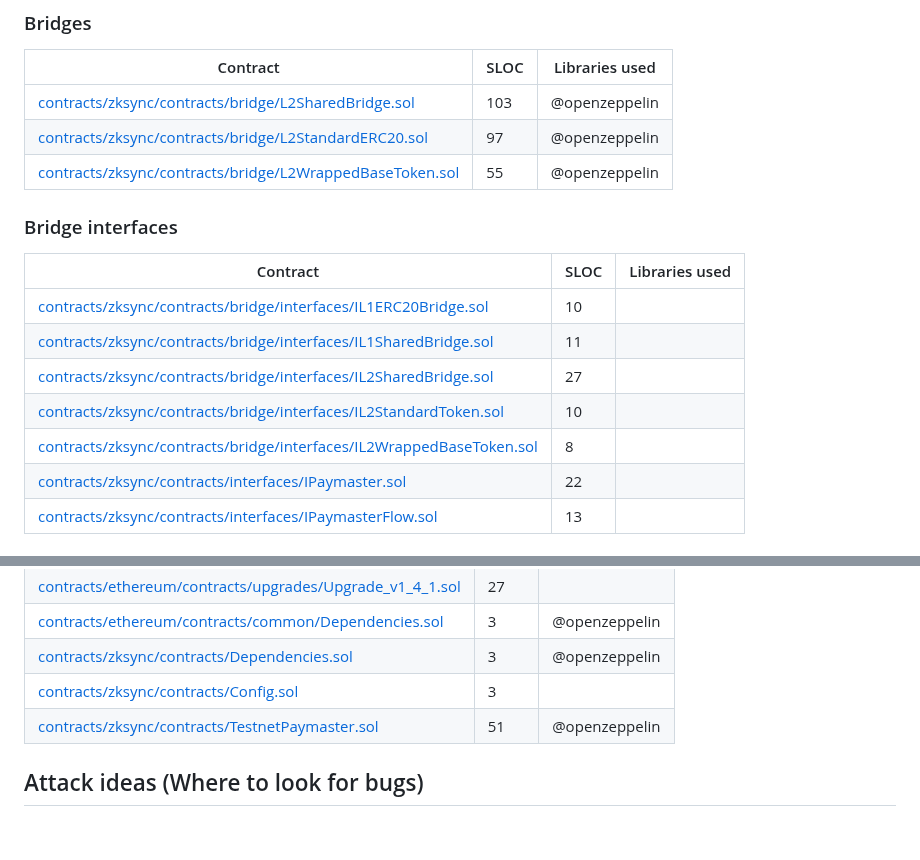
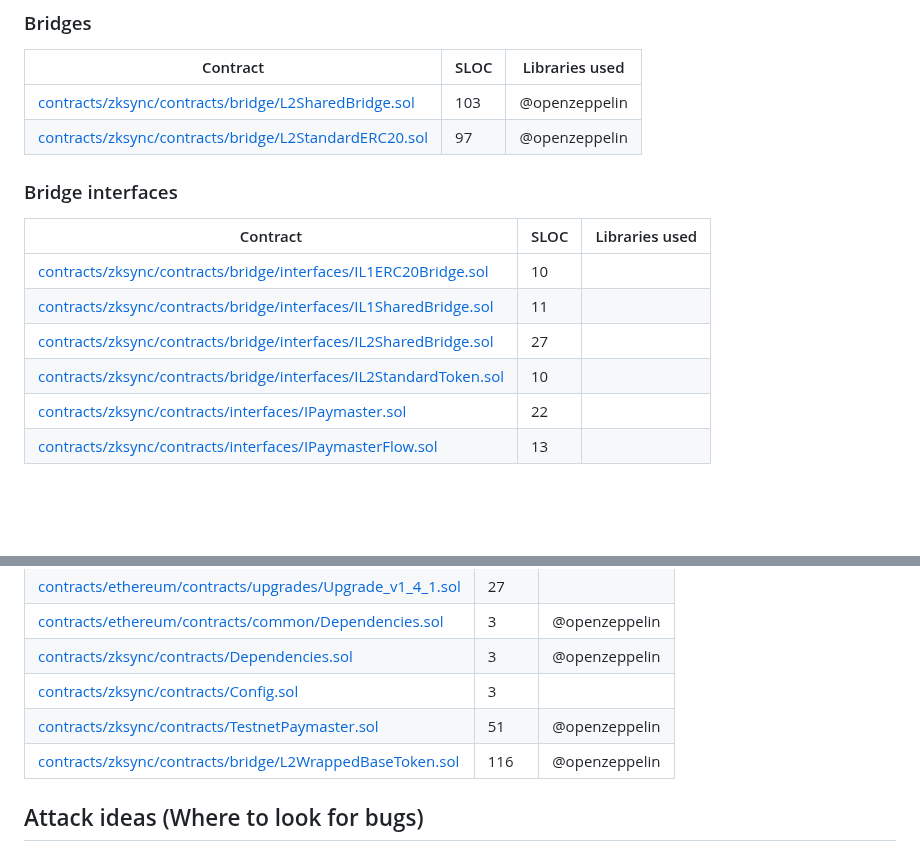
Before and after one commit to code-423n4/2024-03-zksync, a Markdown page: README.md, 2 parts joined by grey strips. GitHub-like rendering; blank space fills up the shorter version.

Commit message:
removed from scope

```diff
--- a/README.md
+++ b/README.md
@@ -272,7 +272,6 @@ For any clarifications, doubts, or discussion, please contact Code4rena staff, a
 | ----------- | ----------- | ----------- |
 | [contracts/zksync/contracts/bridge/L2SharedBridge.sol](https://github.com/code-423n4/2024-03-zksync/blob/main/code/contracts/zksync/contracts/bridge/L2SharedBridge.sol) | 103 | @openzeppelin |
 | [contracts/zksync/contracts/bridge/L2StandardERC20.sol](https://github.com/code-423n4/2024-03-zksync/blob/main/code/contracts/zksync/contracts/bridge/L2StandardERC20.sol) | 97 | @openzeppelin |
-| [contracts/zksync/contracts/bridge/L2WrappedBaseToken.sol](https://github.com/code-423n4/2024-03-zksync/blob/main/code/contracts/zksync/contracts/bridge/L2WrappedBaseToken.sol) | 55 | @openzeppelin |
 
 
 ### Bridge interfaces
@@ -283,7 +282,6 @@ For any clarifications, doubts, or discussion, please contact Code4rena staff, a
 | [contracts/zksync/contracts/bridge/interfaces/IL1SharedBridge.sol](https://github.com/code-423n4/2024-03-zksync/blob/main/code/contracts/zksync/contracts/bridge/interfaces/IL1SharedBridge.sol) | 11 |  |
 | [contracts/zksync/contracts/bridge/interfaces/IL2SharedBridge.sol](https://github.com/code-423n4/2024-03-zksync/blob/main/code/contracts/zksync/contracts/bridge/interfaces/IL2SharedBridge.sol) | 27 |  |
 | [contracts/zksync/contracts/bridge/interfaces/IL2StandardToken.sol](https://github.com/code-423n4/2024-03-zksync/blob/main/code/contracts/zksync/contracts/bridge/interfaces/IL2StandardToken.sol) | 10 |  |
-| [contracts/zksync/contracts/bridge/interfaces/IL2WrappedBaseToken.sol](https://github.com/code-423n4/2024-03-zksync/blob/main/code/contracts/zksync/contracts/bridge/interfaces/IL2WrappedBaseToken.sol) | 8 |  |
 | [contracts/zksync/contracts/interfaces/IPaymaster.sol](https://github.com/code-423n4/2024-03-zksync/blob/main/code/contracts/zksync/contracts/interfaces/IPaymaster.sol) | 22 |  |
 | [contracts/zksync/contracts/interfaces/IPaymasterFlow.sol](https://github.com/code-423n4/2024-03-zksync/blob/main/code/contracts/zksync/contracts/interfaces/IPaymasterFlow.sol) | 13 |  |
 
@@ -309,6 +307,7 @@ For any clarifications, doubts, or discussion, please contact Code4rena staff, a
 | [contracts/zksync/contracts/Dependencies.sol](https://github.com/code-423n4/2024-03-zksync/blob/main/code/contracts/zksync/contracts/Dependencies.sol) | 3 | @openzeppelin |
 | [contracts/zksync/contracts/Config.sol](https://github.com/code-423n4/2024-03-zksync/blob/main/code/contracts/zksync/contracts/Config.sol) | 3 |  |
 | [contracts/zksync/contracts/TestnetPaymaster.sol](https://github.com/code-423n4/2024-03-zksync/blob/main/code/contracts/zksync/contracts/TestnetPaymaster.sol) | 51 | @openzeppelin |
+| [contracts/zksync/contracts/bridge/L2WrappedBaseToken.sol](https://github.com/code-423n4/2024-03-zksync/blob/main/code/contracts/zksync/contracts/bridge/L2WrappedBaseToken.sol) | 116 | @openzeppelin |
 
 
 ## Attack ideas (Where to look for bugs)
```
